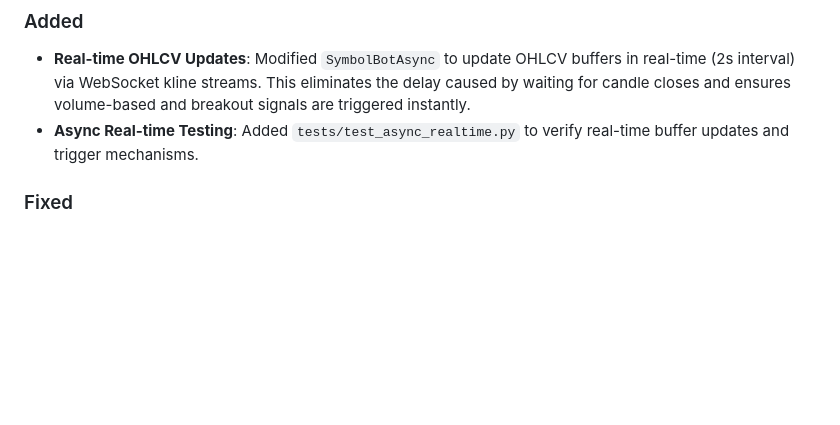
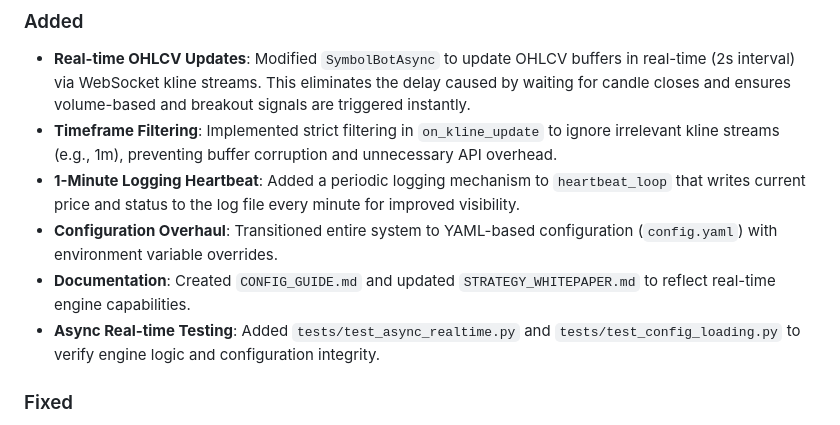
Before and after one commit to mudzizi/trend-crusher, a Markdown page: CHANGELOG.md, the part around the change. Rendered like a GitHub page; blank space fills up the shorter version.

```diff
--- a/CHANGELOG.md
+++ b/CHANGELOG.md
@@ -5,7 +5,11 @@ All notable changes to the TrendCrusher project will be documented in this file.
 ## [v11.1.2] - 2026-03-21
 ### Added
 - **Real-time OHLCV Updates**: Modified `SymbolBotAsync` to update OHLCV buffers in real-time (2s interval) via WebSocket kline streams. This eliminates the delay caused by waiting for candle closes and ensures volume-based and breakout signals are triggered instantly.
-- **Async Real-time Testing**: Added `tests/test_async_realtime.py` to verify real-time buffer updates and trigger mechanisms.
+- **Timeframe Filtering**: Implemented strict filtering in `on_kline_update` to ignore irrelevant kline streams (e.g., 1m), preventing buffer corruption and unnecessary API overhead.
+- **1-Minute Logging Heartbeat**: Added a periodic logging mechanism to `heartbeat_loop` that writes current price and status to the log file every minute for improved visibility.
+- **Configuration Overhaul**: Transitioned entire system to YAML-based configuration (`config.yaml`) with environment variable overrides.
+- **Documentation**: Created `CONFIG_GUIDE.md` and updated `STRATEGY_WHITEPAPER.md` to reflect real-time engine capabilities.
+- **Async Real-time Testing**: Added `tests/test_async_realtime.py` and `tests/test_config_loading.py` to verify engine logic and configuration integrity.
 ### Fixed
 - **Resilience Test Regression**: Updated `tests/test_resilience.py` to align with the new `on_kline_update` method signature and internal logic.
 - **Latency Optimization**: `check_entry` and `check_exit` now react to every price/volume update instead of only on candle close or mark price updates.
```
Also changed, not shown: SESSION_LOG.md (+11 -7 lines), STRATEGY_WHITEPAPER.md (+22 -6 lines).
